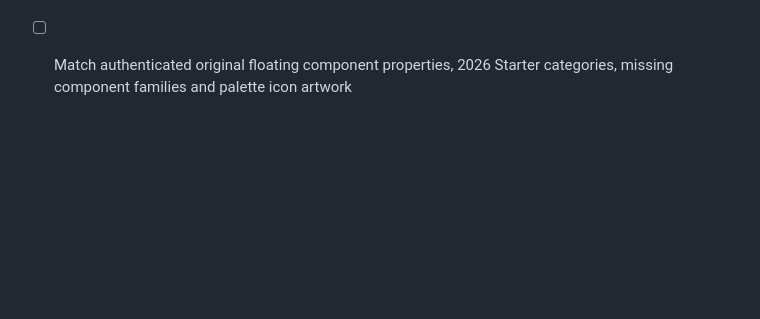
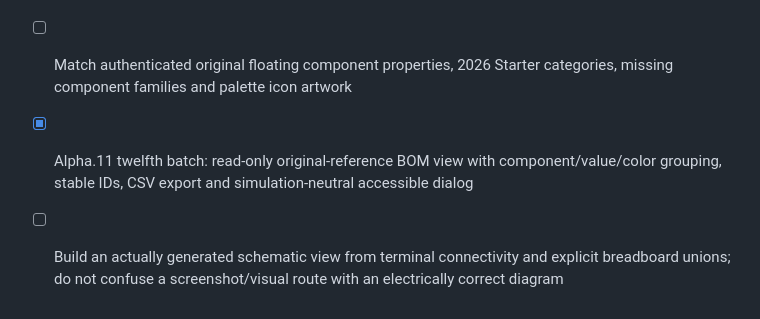
Before and after one commit to rushairer/Circuits, a Markdown page: docs/ROADMAP.md, the part around the change. GitHub-like rendering; blank space fills up the shorter version.

Commit message:
docs(editor): reference-derived BOM behavior, audit invariants and missing schematic scope

```diff
--- a/docs/ROADMAP.md
+++ b/docs/ROADMAP.md
@@ -108,3 +108,6 @@ See [Alpha.11 scope, implementation and acceptance](ALPHA11.md).
 
 - [x] Alpha.11 eleventh batch: right-hand Basic/All component categories plus Basic/Arduino Starters, bilingual search, empty states and independent-project examples
 - [ ] Match authenticated original floating component properties, 2026 Starter categories, missing component families and palette icon artwork
+
+- [x] Alpha.11 twelfth batch: read-only original-reference BOM view with component/value/color grouping, stable IDs, CSV export and simulation-neutral accessible dialog
+- [ ] Build an actually generated schematic view from terminal connectivity and explicit breadboard unions; do not confuse a screenshot/visual route with an electrically correct diagram
```
